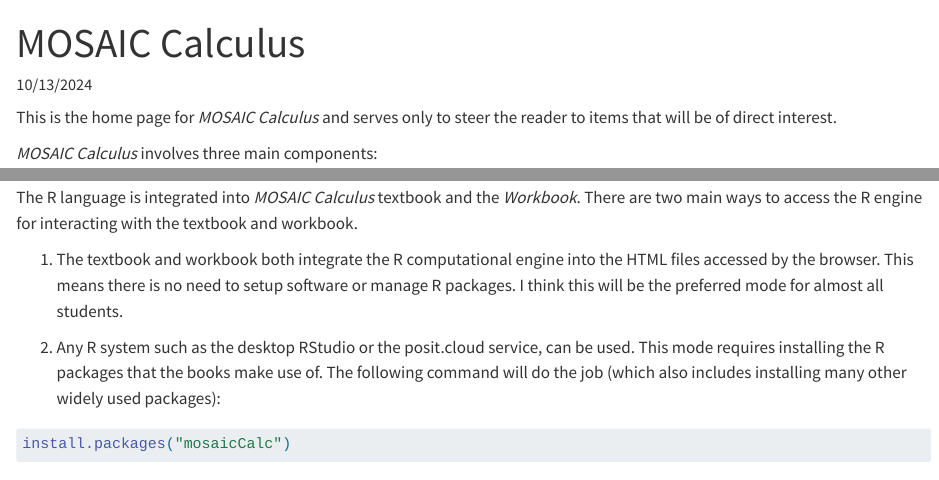
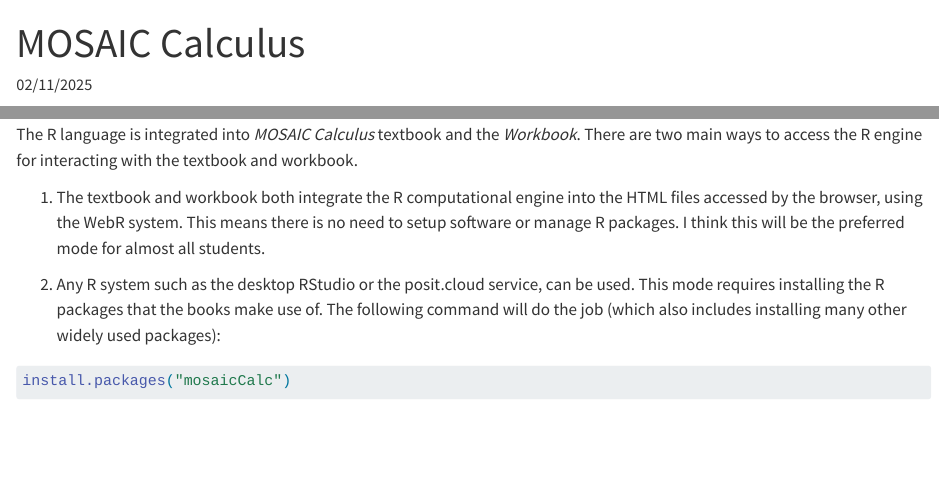
Before and after one commit to ProjectMOSAIC/MOSAIC-Calculus, a Quarto document (docs/index.qmd): the page in a window 1100 px wide, from its top, and a second part further down, joined at a grey line. Rendered offline with R 4.5, knitr and Pandoc in place of Quarto, with nearby package versions.

Commit message:
Published 02/11/2025 version

```diff
--- a/docs/index.qmd
+++ b/docs/index.qmd
@@ -1,4 +1,4 @@
 ---
-date: "10/13/2024"
+date: "02/11/2025"
 title: "MOSAIC Calculus"
 ---
@@ -33,7 +37,7 @@
 
 The R language is integrated into *MOSAIC Calculus* textbook and the *Workbook*. There are two main ways to access the R engine for interacting with the textbook and workbook.
 
-1. The textbook and workbook both integrate the R computational engine into the HTML files accessed by the browser. This means there is no need to setup software or manage R packages. I think this will be the preferred mode for almost all students.
+1. The textbook and workbook both integrate the R computational engine into the HTML files accessed by the browser, using the WebR system. This means there is no need to setup software or manage R packages. I think this will be the preferred mode for almost all students.
 
 2. Any R system such as the desktop RStudio or the posit.cloud service, can be used. This mode requires installing the R packages that the books make use of. The following command will do the job (which also includes installing many other widely used packages):
 
```
Also changed, not shown: docs/Textbook/search.json, docs/index.qmd (4 more changed lines), 350 other files.
